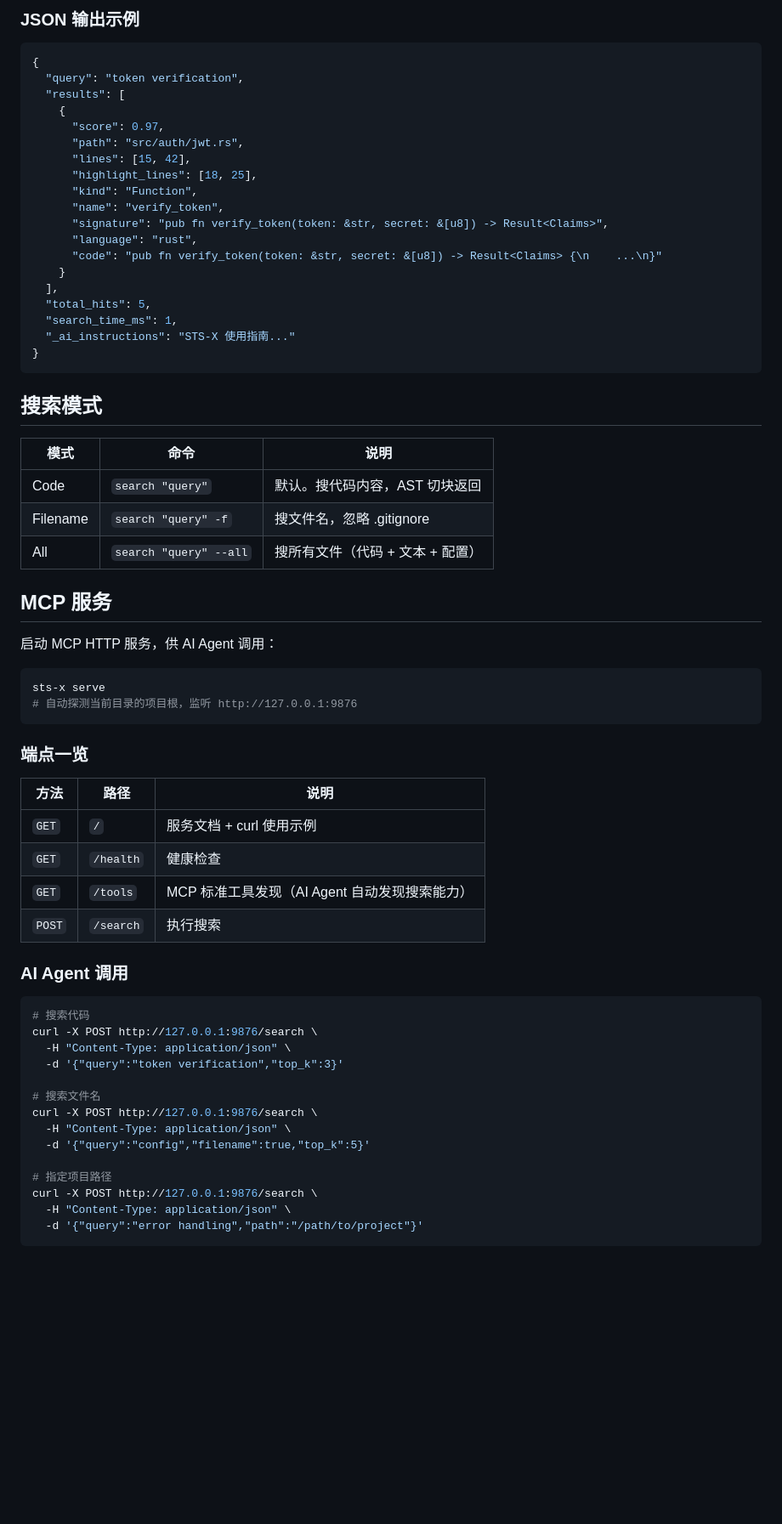
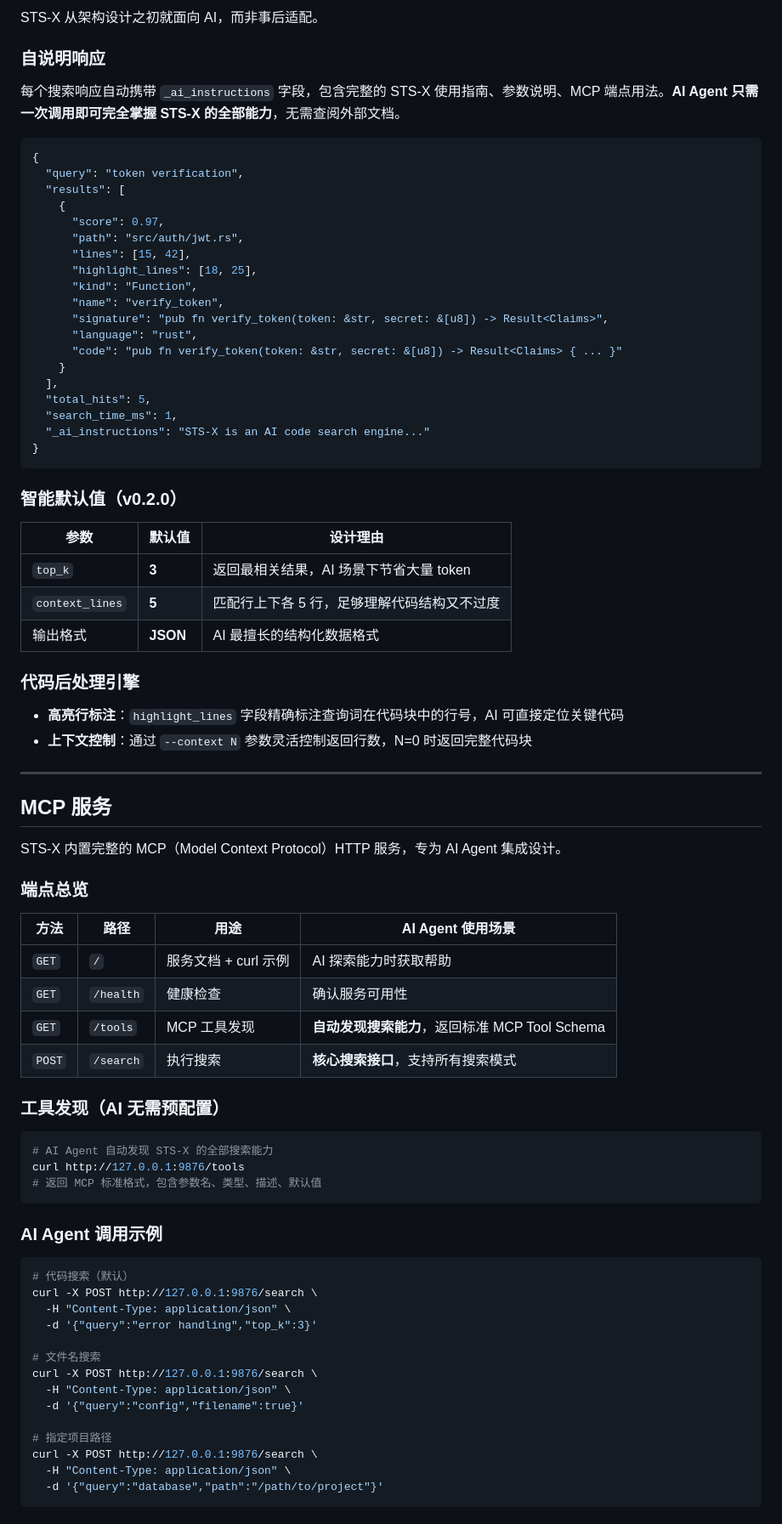
Before and after one commit to cscb603/sts-x, a Markdown page: README.md, the part around one of its changes. Shown at 85% size. Drawn GitHub-style; blank space fills up the shorter version.

Commit message:
docs: 优化 README 排版和 AI 可搜索性
- 重构为 AI 搜索引擎友好的信息层级
- 新增场景对比表、竞品对比表
- 新增实用用例章节
- 添加 badge 和导航链接优化视觉

````diff
--- a/README.md
+++ b/README.md
@@ -86,5 +95,9 @@ sts-x index .
 
-### JSON 输出示例
+STS-X 从架构设计之初就面向 AI，而非事后适配。
+
+### 自说明响应
+
+每个搜索响应自动携带 `_ai_instructions` 字段，包含完整的 STS-X 使用指南、参数说明、MCP 端点用法。**AI Agent 只需一次调用即可完全掌握 STS-X 的全部能力**，无需查阅外部文档。
 
 ```json
 {
@@ -99,57 +112,67 @@ sts-x index .
       "name": "verify_token",
       "signature": "pub fn verify_token(token: &str, secret: &[u8]) -> Result<Claims>",
       "language": "rust",
-      "code": "pub fn verify_token(token: &str, secret: &[u8]) -> Result<Claims> {\n    ...\n}"
+      "code": "pub fn verify_token(token: &str, secret: &[u8]) -> Result<Claims> { ... }"
     }
   ],
   "total_hits": 5,
   "search_time_ms": 1,
-  "_ai_instructions": "STS-X 使用指南..."
+  "_ai_instructions": "STS-X is an AI code search engine..."
 }
 ```
 
-## 搜索模式
+### 智能默认值（v0.2.0）
 
-| 模式 | 命令 | 说明 |
-|------|------|------|
-| Code | `search "query"` | 默认。搜代码内容，AST 切块返回 |
-| Filename | `search "query" -f` | 搜文件名，忽略 .gitignore |
-| All | `search "query" --all` | 搜所有文件（代码 + 文本 + 配置） |
+| 参数 | 默认值 | 设计理由 |
+|------|--------|---------|
+| `top_k` | **3** | 返回最相关结果，AI 场景下节省大量 token |
+| `context_lines` | **5** | 匹配行上下各 5 行，足够理解代码结构又不过度 |
+| 输出格式 | **JSON** | AI 最擅长的结构化数据格式 |
+
+### 代码后处理引擎
+
+- **高亮行标注**：`highlight_lines` 字段精确标注查询词在代码块中的行号，AI 可直接定位关键代码
+- **上下文控制**：通过 `--context N` 参数灵活控制返回行数，N=0 时返回完整代码块
+
+---
 
 ## MCP 服务
 
-启动 MCP HTTP 服务，供 AI Agent 调用：
+STS-X 内置完整的 MCP（Model Context Protocol）HTTP 服务，专为 AI Agent 集成设计。
+
+### 端点总览
+
+| 方法 | 路径 | 用途 | AI Agent 使用场景 |
+|------|------|------|-----------------|
+| `GET` | `/` | 服务文档 + curl 示例 | AI 探索能力时获取帮助 |
+| `GET` | `/health` | 健康检查 | 确认服务可用性 |
+| `GET` | `/tools` | MCP 工具发现 | **自动发现搜索能力**，返回标准 MCP Tool Schema |
+| `POST` | `/search` | 执行搜索 | **核心搜索接口**，支持所有搜索模式 |
+
+### 工具发现（AI 无需预配置）
 
 ```bash
-sts-x serve
-# 自动探测当前目录的项目根，监听 http://127.0.0.1:9876
+# AI Agent 自动发现 STS-X 的全部搜索能力
+curl http://127.0.0.1:9876/tools
+# 返回 MCP 标准格式，包含参数名、类型、描述、默认值
 ```
 
-### 端点一览
-
-| 方法 | 路径 | 说明 |
-|------|------|------|
-| `GET` | `/` | 服务文档 + curl 使用示例 |
-| `GET` | `/health` | 健康检查 |
-| `GET` | `/tools` | MCP 标准工具发现（AI Agent 自动发现搜索能力） |
-| `POST` | `/search` | 执行搜索 |
-
-### AI Agent 调用
+### AI Agent 调用示例
 
 ```bash
-# 搜索代码
+# 代码搜索（默认）
 curl -X POST http://127.0.0.1:9876/search \
   -H "Content-Type: application/json" \
-  -d '{"query":"token verification","top_k":3}'
+  -d '{"query":"error handling","top_k":3}'
 
-# 搜索文件名
+# 文件名搜索
 curl -X POST http://127.0.0.1:9876/search \
   -H "Content-Type: application/json" \
-  -d '{"query":"config","filename":true,"top_k":5}'
+  -d '{"query":"config","filename":true}'
 
 # 指定项目路径
 curl -X POST http://127.0.0.1:9876/search \
   -H "Content-Type: application/json" \
-  -d '{"query":"error handling","path":"/path/to/project"}'
+  -d '{"query":"database","path":"/path/to/project"}'
 ```
 
````
Also changed, not shown: other parts of README.md (+161 -128 lines).
